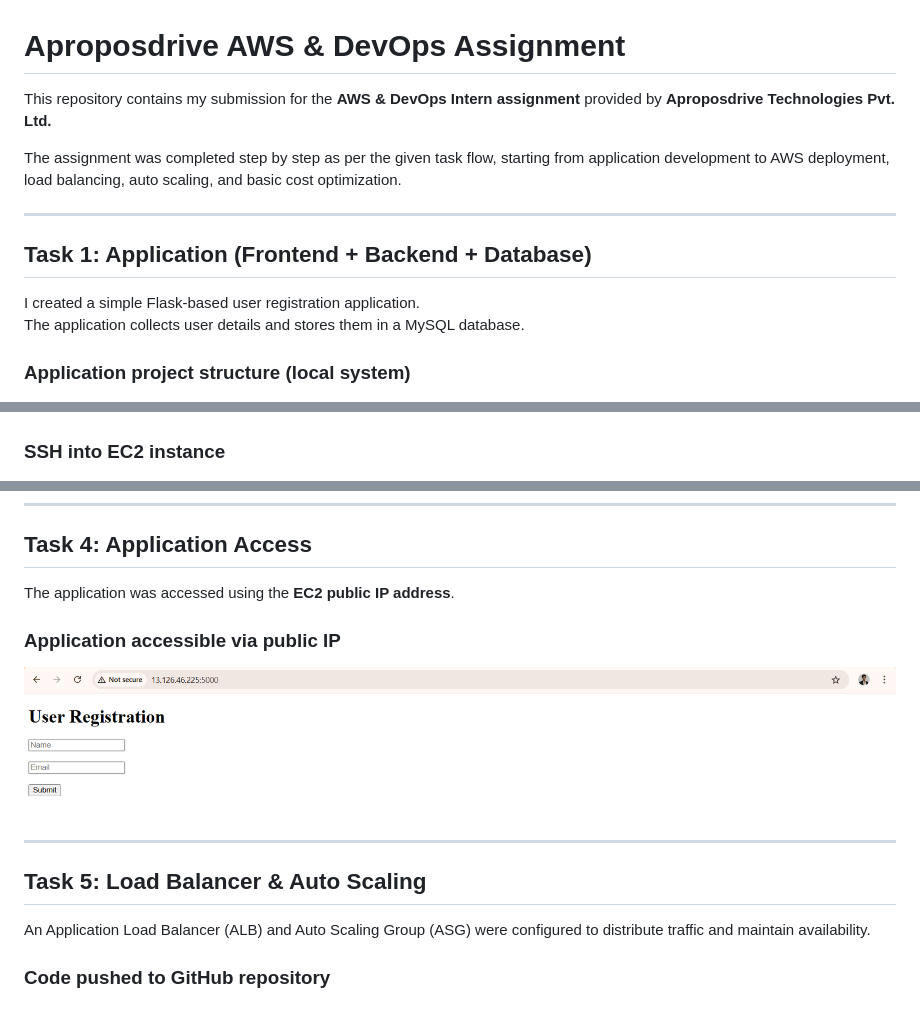
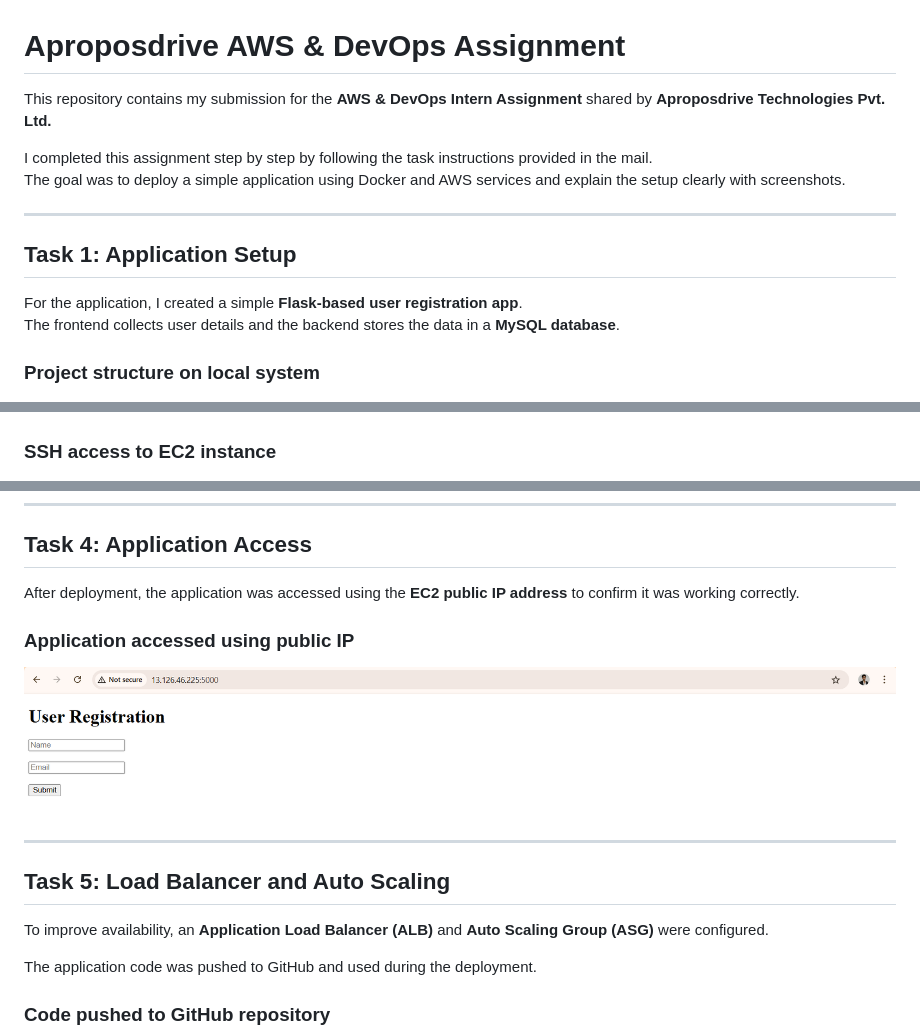
Before and after one commit to samyaklondhe/aproposdrive-aws-devops-assignment, a Markdown page: README.md, 3 parts joined by grey strips. Rendered like a GitHub page; blank space fills up the shorter version.

```diff
--- a/README.md
+++ b/README.md
@@ -1,17 +1,18 @@
 # Aproposdrive AWS & DevOps Assignment
 
-This repository contains my submission for the **AWS & DevOps Intern assignment** provided by **Aproposdrive Technologies Pvt. Ltd.**
+This repository contains my submission for the **AWS & DevOps Intern Assignment** shared by **Aproposdrive Technologies Pvt. Ltd.**
 
-The assignment was completed step by step as per the given task flow, starting from application development to AWS deployment, load balancing, auto scaling, and basic cost optimization.
+I completed this assignment step by step by following the task instructions provided in the mail.
+The goal was to deploy a simple application using Docker and AWS services and explain the setup clearly with screenshots.
 
 ---
 
-## Task 1: Application (Frontend + Backend + Database)
+## Task 1: Application Setup
 
-I created a simple Flask-based user registration application.
-The application collects user details and stores them in a MySQL database.
+For the application, I created a simple **Flask-based user registration app**.
+The frontend collects user details and the backend stores the data in a **MySQL database**.
 
-### Application project structure (local system)
+### Project structure on local system
 ![SS1](screenshots/ss1.png)
 
 ### User registration page
@@ -49,7 +50,7 @@ The Dockerized application was deployed on the EC2 instance.
 ### EC2 instance running
 ![SS8](screenshots/ss8.png)
 
-### SSH into EC2 instance
+### SSH access to EC2 instance
 ![SS9](screenshots/ss9.png)
 
 ### Docker and Docker Compose installed on EC2
@@ -65,16 +66,18 @@ The Dockerized application was deployed on the EC2 instance.
 
 ## Task 4: Application Access
 
-The application was accessed using the **EC2 public IP address**.
+After deployment, the application was accessed using the **EC2 public IP address** to confirm it was working correctly.
 
-### Application accessible via public IP
+### Application accessed using public IP
 ![SS14](screenshots/ss14.png)
 
 ---
 
-## Task 5: Load Balancer & Auto Scaling
+## Task 5: Load Balancer and Auto Scaling
 
-An Application Load Balancer (ALB) and Auto Scaling Group (ASG) were configured to distribute traffic and maintain availability.
+To improve availability, an **Application Load Balancer (ALB)** and **Auto Scaling Group (ASG)** were configured.
+
+The application code was pushed to GitHub and used during the deployment.
 
 ### Code pushed to GitHub repository
 ![SS15](screenshots/ss15.png)
```
Also changed, not shown: other parts of README.md (+27 -23 lines).
